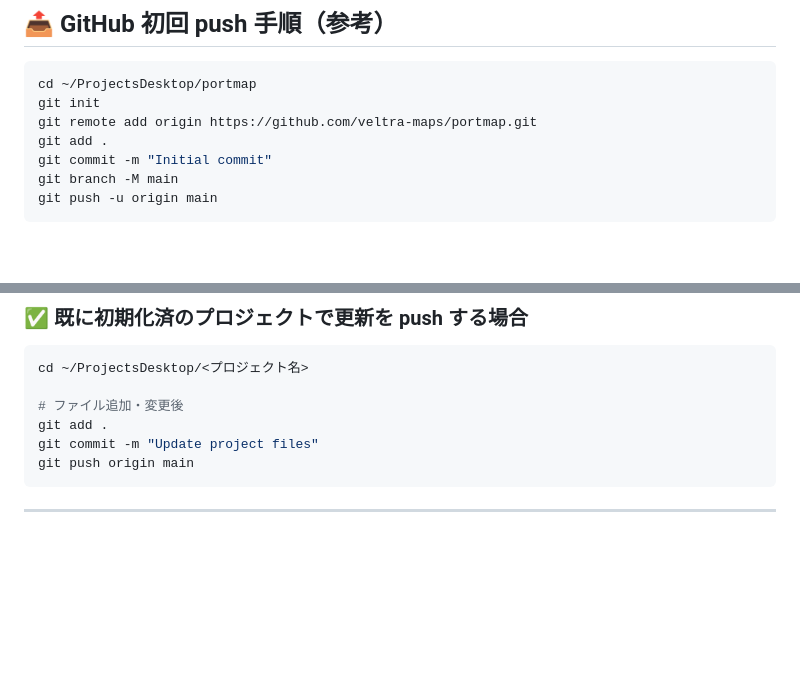
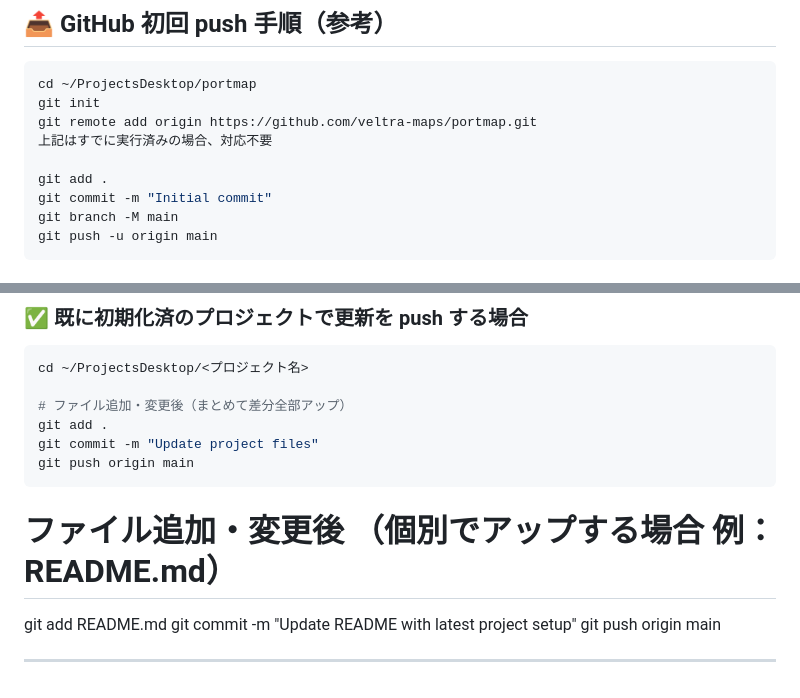
Before and after one commit to veltra-maps/portmap, a Markdown page: README.md, 2 parts joined by grey strips. GitHub-like rendering; blank space fills up the shorter version.

````diff
--- a/README.md
+++ b/README.md
@@ -144,6 +113,8 @@ package.json
 cd ~/ProjectsDesktop/portmap
 git init
 git remote add origin https://github.com/veltra-maps/portmap.git
+上記はすでに実行済みの場合、対応不要
+
 git add .
 git commit -m "Initial commit"
 git branch -M main
@@ -195,10 +166,16 @@ git push -u origin main
 ```bash
 cd ~/ProjectsDesktop/<プロジェクト名>
 
-# ファイル追加・変更後
+# ファイル追加・変更後（まとめて差分全部アップ）
 git add .
 git commit -m "Update project files"
 git push origin main
 ```
 
+# ファイル追加・変更後 （個別でアップする場合 例：README.md）
+
+git add README.md
+git commit -m "Update README with latest project setup"
+git push origin main
+
 ---
````
Also changed, not shown: other parts of README.md (+8 -39 lines).
